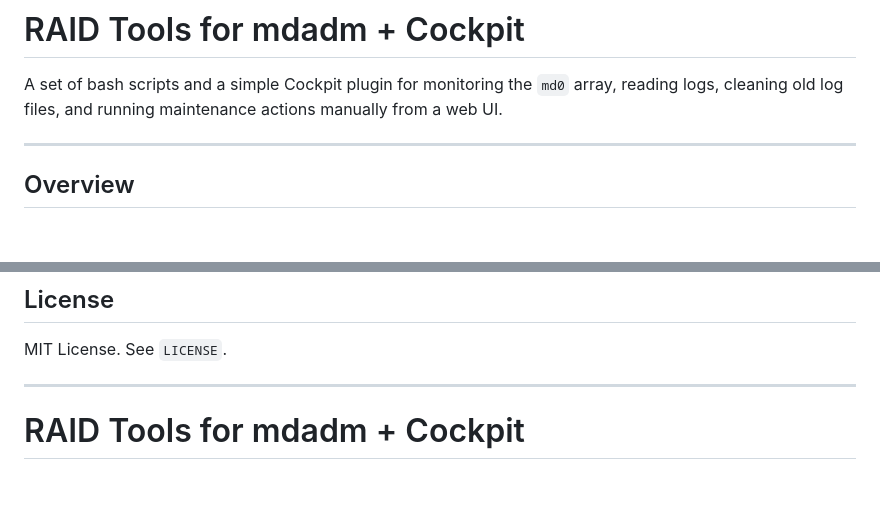
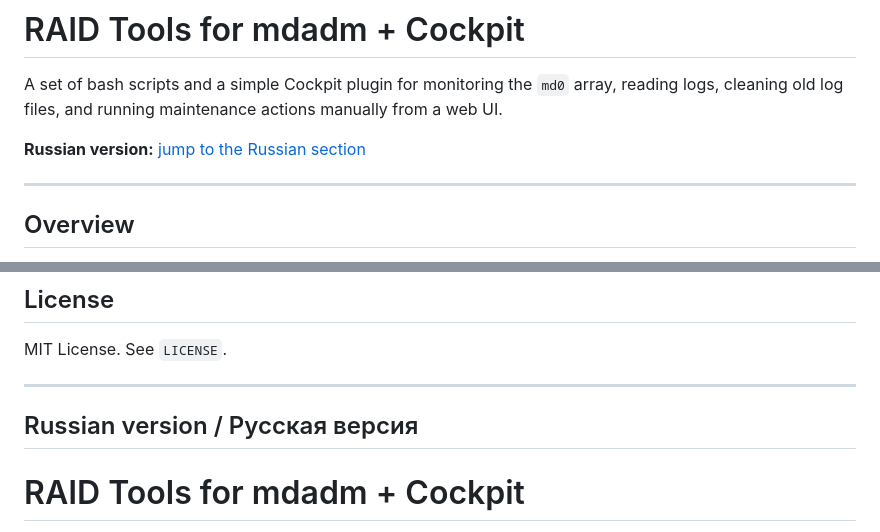
Before and after one commit to Weegley/md0-monitoring, a Markdown page: README.md, 2 parts joined by grey strips. Drawn GitHub-style; blank space fills up the shorter version.

```diff
--- a/README.md
+++ b/README.md
@@ -1,6 +1,8 @@
 # RAID Tools for mdadm + Cockpit
 
 A set of bash scripts and a simple Cockpit plugin for monitoring the `md0` array, reading logs, cleaning old log files, and running maintenance actions manually from a web UI.
+
+**Russian version:** [jump to the Russian section](#russian-version--русская-версия)
 
 ---
 
@@ -266,6 +268,8 @@ Initial implementation and iterative refinement were created with ChatGPT assist
 MIT License. See `LICENSE`.
 
 ---
+
+## Russian version / Русская версия
 
 # RAID Tools for mdadm + Cockpit
 
```
